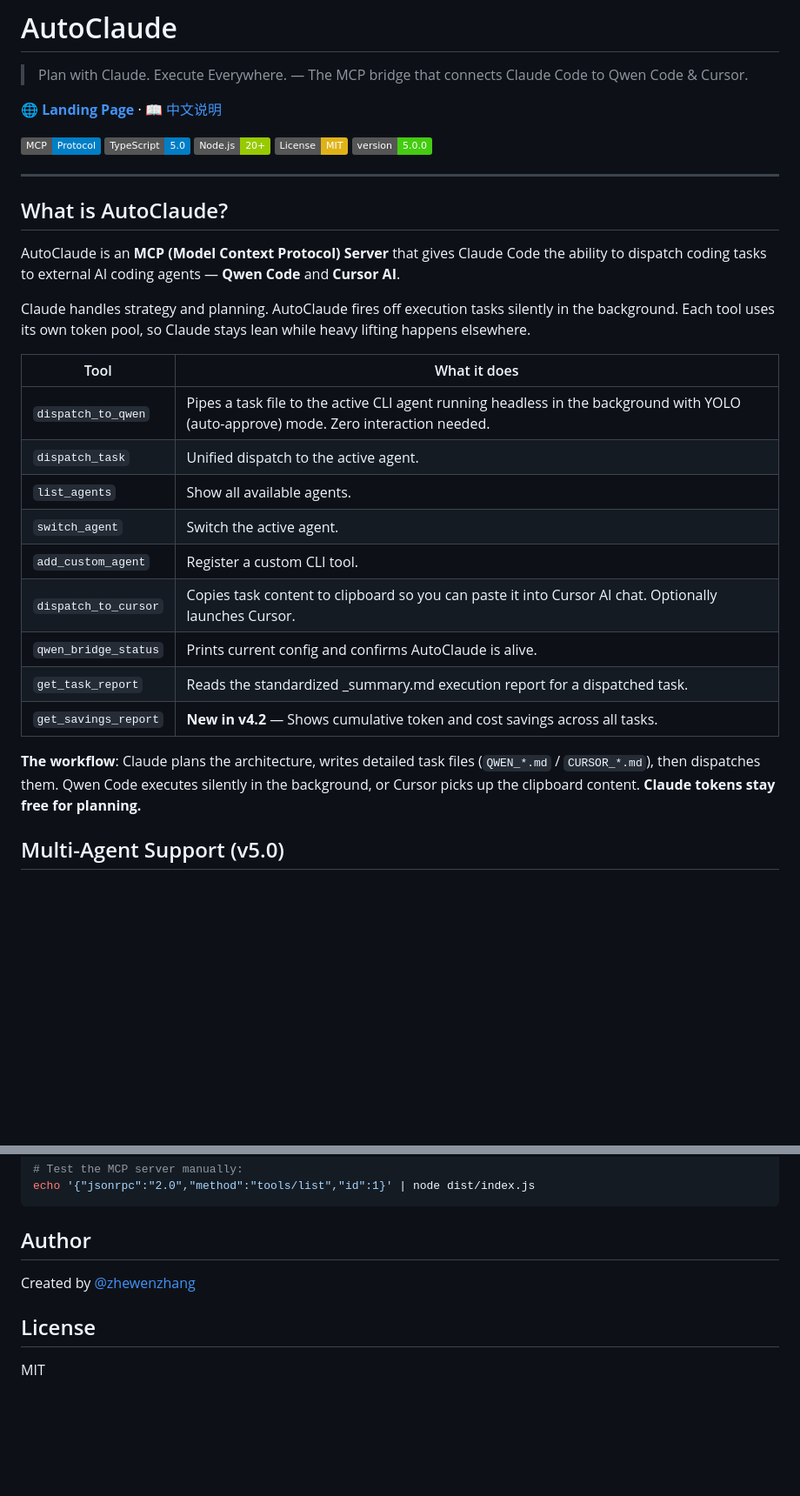
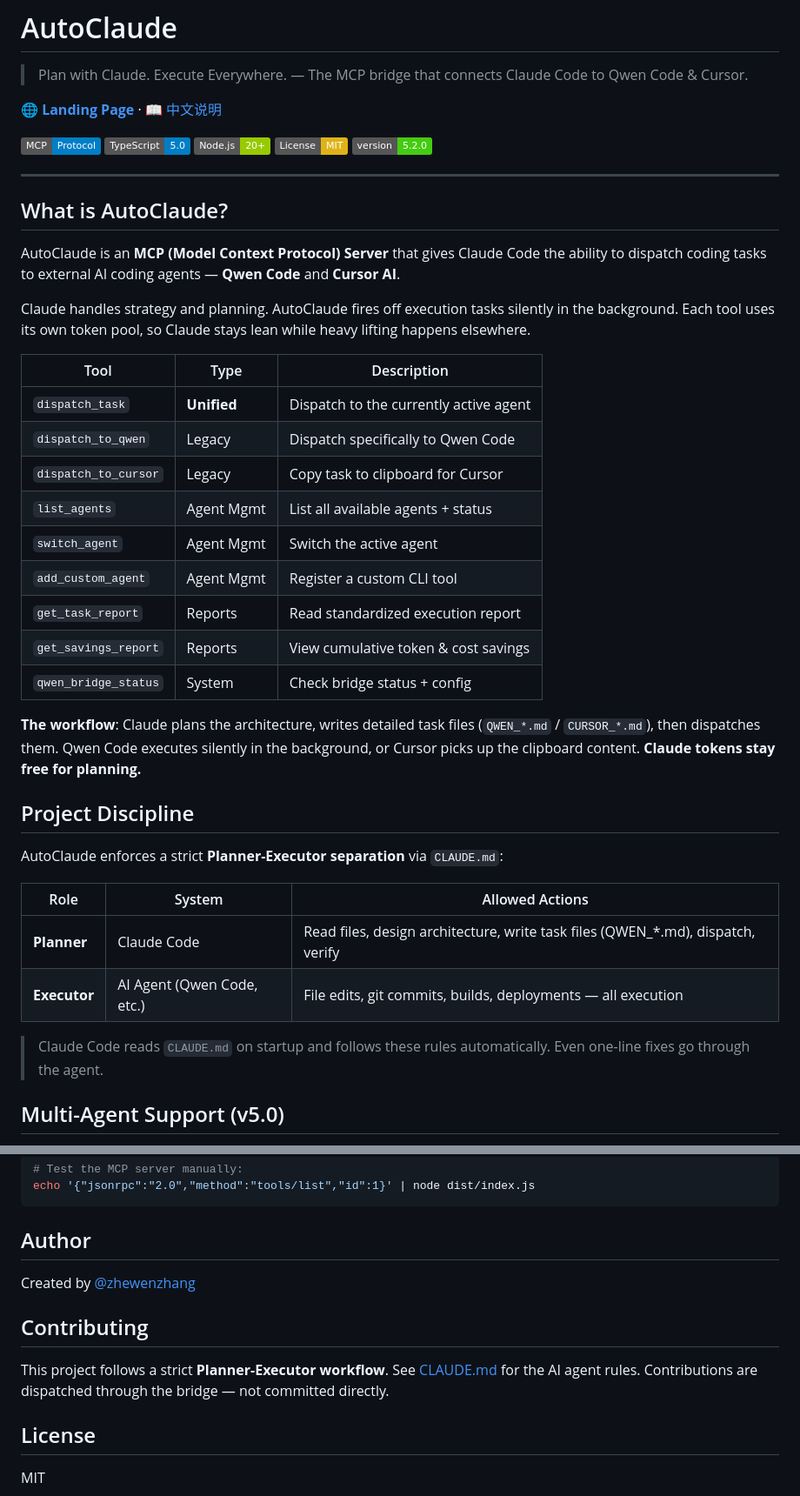
Before and after one commit to zhewenzhang/qwen-bridge, a Markdown page: README.md, 2 parts joined by grey strips. Shown at 87% size. Rendered like a GitHub page; badges without logos; blank space fills up the shorter version.

```diff
--- a/README.md
+++ b/README.md
@@ -8,7 +8,7 @@
 [![TypeScript](https://img.shields.io/badge/TypeScript-5.0-blue?logo=typescript)](https://www.typescriptlang.org)
 [![Node.js](https://img.shields.io/badge/Node.js-20%2B-green?logo=node.js)](https://nodejs.org)
 [![License](https://img.shields.io/badge/License-MIT-yellow)](LICENSE)
-[![Version](https://img.shields.io/badge/version-5.0.0-brightgreen)](https://github.com/zhewenzhang/AutoClaude)
+[![Version](https://img.shields.io/badge/version-5.2.0-brightgreen)](https://github.com/zhewenzhang/AutoClaude)
 
 ---
 
@@ -18,19 +18,30 @@ AutoClaude is an **MCP (Model Context Protocol) Server** that gives Claude Code
 
 Claude handles strategy and planning. AutoClaude fires off execution tasks silently in the background. Each tool uses its own token pool, so Claude stays lean while heavy lifting happens elsewhere.
 
-| Tool | What it does |
-|------|-------------|
-| `dispatch_to_qwen` | Pipes a task file to the active CLI agent running headless in the background with YOLO (auto-approve) mode. Zero interaction needed. |
-| `dispatch_task` | Unified dispatch to the active agent. |
-| `list_agents` | Show all available agents. |
-| `switch_agent` | Switch the active agent. |
-| `add_custom_agent` | Register a custom CLI tool. |
-| `dispatch_to_cursor` | Copies task content to clipboard so you can paste it into Cursor AI chat. Optionally launches Cursor. |
-| `qwen_bridge_status` | Prints current config and confirms AutoClaude is alive. |
-| `get_task_report` | Reads the standardized _summary.md execution report for a dispatched task. |
-| `get_savings_report` | **New in v4.2** — Shows cumulative token and cost savings across all tasks. |
+| Tool | Type | Description |
+|------|------|-------------|
+| `dispatch_task` | **Unified** | Dispatch to the currently active agent |
+| `dispatch_to_qwen` | Legacy | Dispatch specifically to Qwen Code |
+| `dispatch_to_cursor` | Legacy | Copy task to clipboard for Cursor |
+| `list_agents` | Agent Mgmt | List all available agents + status |
+| `switch_agent` | Agent Mgmt | Switch the active agent |
+| `add_custom_agent` | Agent Mgmt | Register a custom CLI tool |
+| `get_task_report` | Reports | Read standardized execution report |
+| `get_savings_report` | Reports | View cumulative token & cost savings |
+| `qwen_bridge_status` | System | Check bridge status + config |
 
 **The workflow**: Claude plans the architecture, writes detailed task files (`QWEN_*.md` / `CURSOR_*.md`), then dispatches them. Qwen Code executes silently in the background, or Cursor picks up the clipboard content. **Claude tokens stay free for planning.**
+
+## Project Discipline
+
+AutoClaude enforces a strict **Planner-Executor separation** via `CLAUDE.md`:
+
+| Role | System | Allowed Actions |
+|------|--------|----------------|
+| **Planner** | Claude Code | Read files, design architecture, write task files (QWEN_*.md), dispatch, verify |
+| **Executor** | AI Agent (Qwen Code, etc.) | File edits, git commits, builds, deployments — all execution |
+
+> Claude Code reads `CLAUDE.md` on startup and follows these rules automatically. Even one-line fixes go through the agent.
 
 ## Multi-Agent Support (v5.0)
 
@@ -350,6 +380,10 @@ echo '{"jsonrpc":"2.0","method":"tools/list","id":1}' | node dist/index.js
 
 Created by [ @zhewenzhang](https://github.com/zhewenzhang)
 
+## Contributing
+
+This project follows a strict **Planner-Executor workflow**. See [CLAUDE.md](CLAUDE.md) for the AI agent rules. Contributions are dispatched through the bridge — not committed directly.
+
 ## License
 
 MIT
```
Also changed, not shown: other parts of README.md (+25 -6 lines), README_CN.md (+54 -14 lines).
